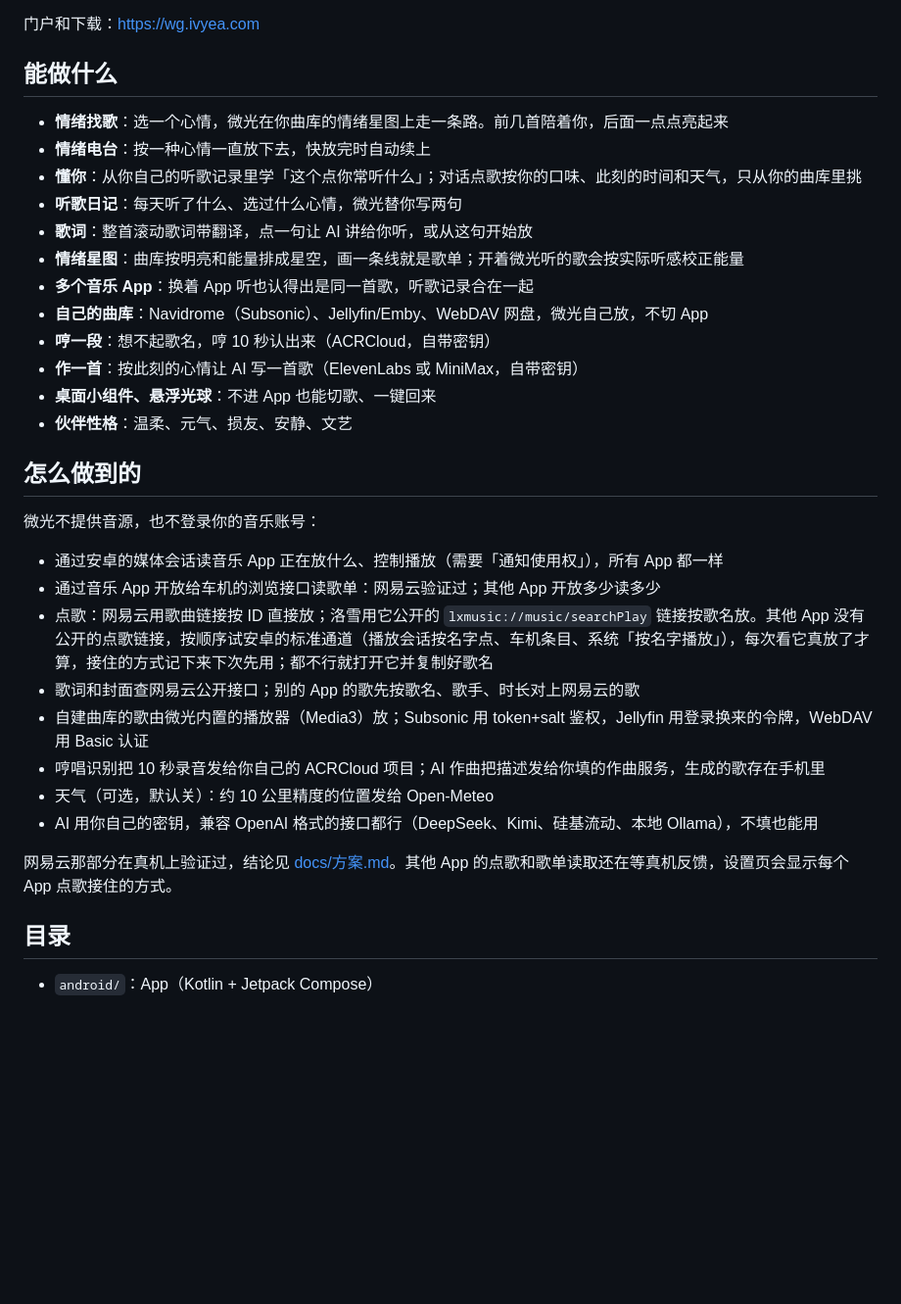
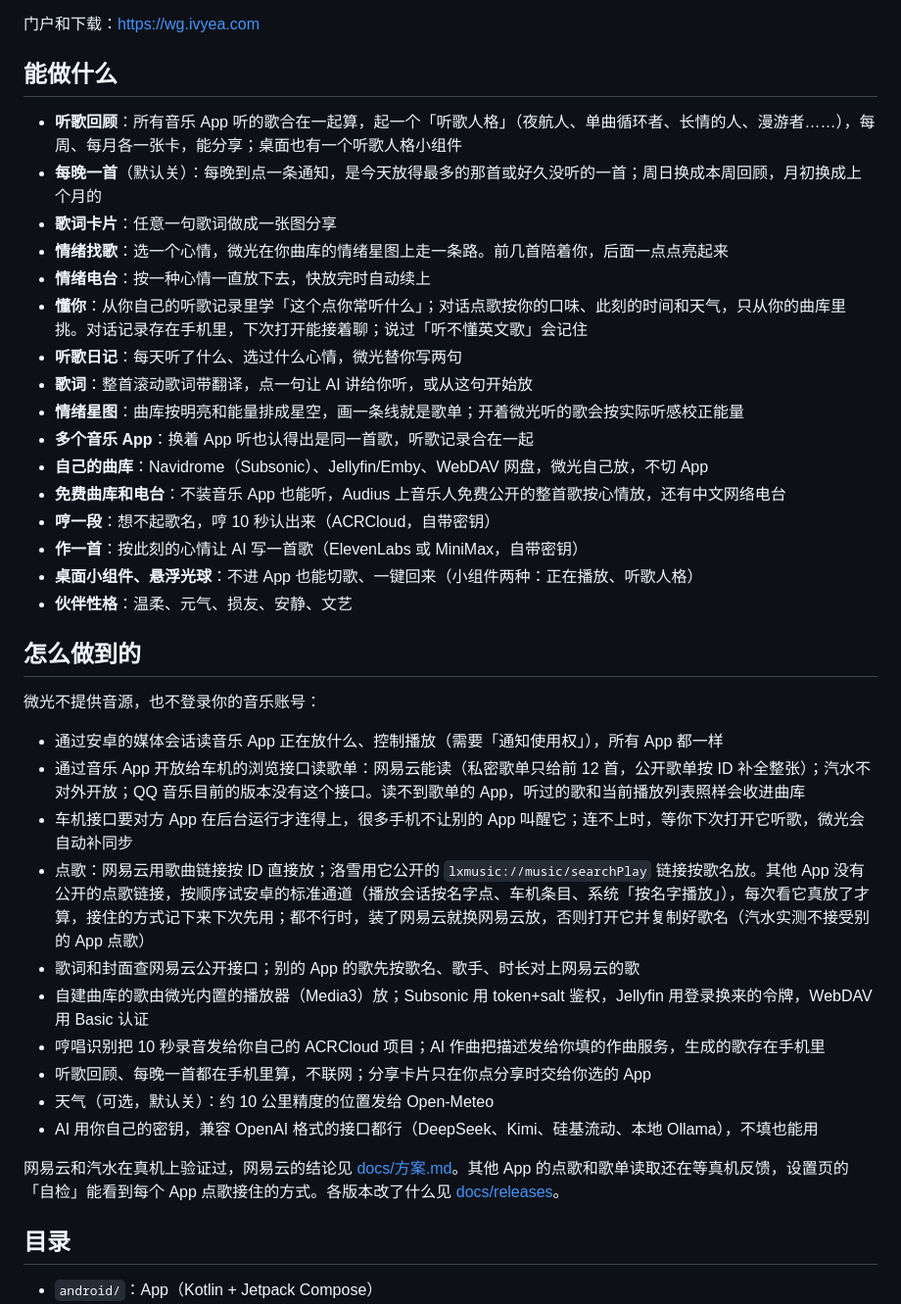
Before and after one commit to Hector-xue/weiguang, a Markdown page: README.md, the part around the change. Shown at 98% size. Rendered like a GitHub page; blank space fills up the shorter version.

Commit message:
README 跟上 v0.1.9：听歌回顾/每晚一首/歌词卡/免费曲库、各 App 实测结论
Co-Authored-By: Claude Opus 5.5 <noreply@anthropic.com>

```diff
--- a/README.md
+++ b/README.md
@@ -6,17 +6,21 @@
 
 ## 能做什么
 
+- **听歌回顾**：所有音乐 App 听的歌合在一起算，起一个「听歌人格」（夜航人、单曲循环者、长情的人、漫游者……），每周、每月各一张卡，能分享；桌面也有一个听歌人格小组件
+- **每晚一首**（默认关）：每晚到点一条通知，是今天放得最多的那首或好久没听的一首；周日换成本周回顾，月初换成上个月的
+- **歌词卡片**：任意一句歌词做成一张图分享
 - **情绪找歌**：选一个心情，微光在你曲库的情绪星图上走一条路。前几首陪着你，后面一点点亮起来
 - **情绪电台**：按一种心情一直放下去，快放完时自动续上
-- **懂你**：从你自己的听歌记录里学「这个点你常听什么」；对话点歌按你的口味、此刻的时间和天气，只从你的曲库里挑
+- **懂你**：从你自己的听歌记录里学「这个点你常听什么」；对话点歌按你的口味、此刻的时间和天气，只从你的曲库里挑。对话记录存在手机里，下次打开能接着聊；说过「听不懂英文歌」会记住
 - **听歌日记**：每天听了什么、选过什么心情，微光替你写两句
 - **歌词**：整首滚动歌词带翻译，点一句让 AI 讲给你听，或从这句开始放
 - **情绪星图**：曲库按明亮和能量排成星空，画一条线就是歌单；开着微光听的歌会按实际听感校正能量
 - **多个音乐 App**：换着 App 听也认得出是同一首歌，听歌记录合在一起
 - **自己的曲库**：Navidrome（Subsonic）、Jellyfin/Emby、WebDAV 网盘，微光自己放，不切 App
+- **免费曲库和电台**：不装音乐 App 也能听，Audius 上音乐人免费公开的整首歌按心情放，还有中文网络电台
 - **哼一段**：想不起歌名，哼 10 秒认出来（ACRCloud，自带密钥）
 - **作一首**：按此刻的心情让 AI 写一首歌（ElevenLabs 或 MiniMax，自带密钥）
-- **桌面小组件、悬浮光球**：不进 App 也能切歌、一键回来
+- **桌面小组件、悬浮光球**：不进 App 也能切歌、一键回来（小组件两种：正在播放、听歌人格）
 - **伙伴性格**：温柔、元气、损友、安静、文艺
 
 ## 怎么做到的
@@ -24,15 +28,17 @@
 微光不提供音源，也不登录你的音乐账号：
 
 - 通过安卓的媒体会话读音乐 App 正在放什么、控制播放（需要「通知使用权」），所有 App 都一样
-- 通过音乐 App 开放给车机的浏览接口读歌单：网易云验证过；其他 App 开放多少读多少
-- 点歌：网易云用歌曲链接按 ID 直接放；洛雪用它公开的 `lxmusic://music/searchPlay` 链接按歌名放。其他 App 没有公开的点歌链接，按顺序试安卓的标准通道（播放会话按名字点、车机条目、系统「按名字播放」），每次看它真放了才算，接住的方式记下来下次先用；都不行就打开它并复制好歌名
+- 通过音乐 App 开放给车机的浏览接口读歌单：网易云能读（私密歌单只给前 12 首，公开歌单按 ID 补全整张）；汽水不对外开放；QQ 音乐目前的版本没有这个接口。读不到歌单的 App，听过的歌和当前播放列表照样会收进曲库
+- 车机接口要对方 App 在后台运行才连得上，很多手机不让别的 App 叫醒它；连不上时，等你下次打开它听歌，微光会自动补同步
+- 点歌：网易云用歌曲链接按 ID 直接放；洛雪用它公开的 `lxmusic://music/searchPlay` 链接按歌名放。其他 App 没有公开的点歌链接，按顺序试安卓的标准通道（播放会话按名字点、车机条目、系统「按名字播放」），每次看它真放了才算，接住的方式记下来下次先用；都不行时，装了网易云就换网易云放，否则打开它并复制好歌名（汽水实测不接受别的 App 点歌）
 - 歌词和封面查网易云公开接口；别的 App 的歌先按歌名、歌手、时长对上网易云的歌
 - 自建曲库的歌由微光内置的播放器（Media3）放；Subsonic 用 token+salt 鉴权，Jellyfin 用登录换来的令牌，WebDAV 用 Basic 认证
 - 哼唱识别把 10 秒录音发给你自己的 ACRCloud 项目；AI 作曲把描述发给你填的作曲服务，生成的歌存在手机里
+- 听歌回顾、每晚一首都在手机里算，不联网；分享卡片只在你点分享时交给你选的 App
 - 天气（可选，默认关）：约 10 公里精度的位置发给 Open-Meteo
 - AI 用你自己的密钥，兼容 OpenAI 格式的接口都行（DeepSeek、Kimi、硅基流动、本地 Ollama），不填也能用
 
-网易云那部分在真机上验证过，结论见 [docs/方案.md](docs/方案.md)。其他 App 的点歌和歌单读取还在等真机反馈，设置页会显示每个 App 点歌接住的方式。
+网易云和汽水在真机上验证过，网易云的结论见 [docs/方案.md](docs/方案.md)。其他 App 的点歌和歌单读取还在等真机反馈，设置页的「自检」能看到每个 App 点歌接住的方式。各版本改了什么见 [docs/releases](docs/releases)。
 
 ## 目录
 
```
